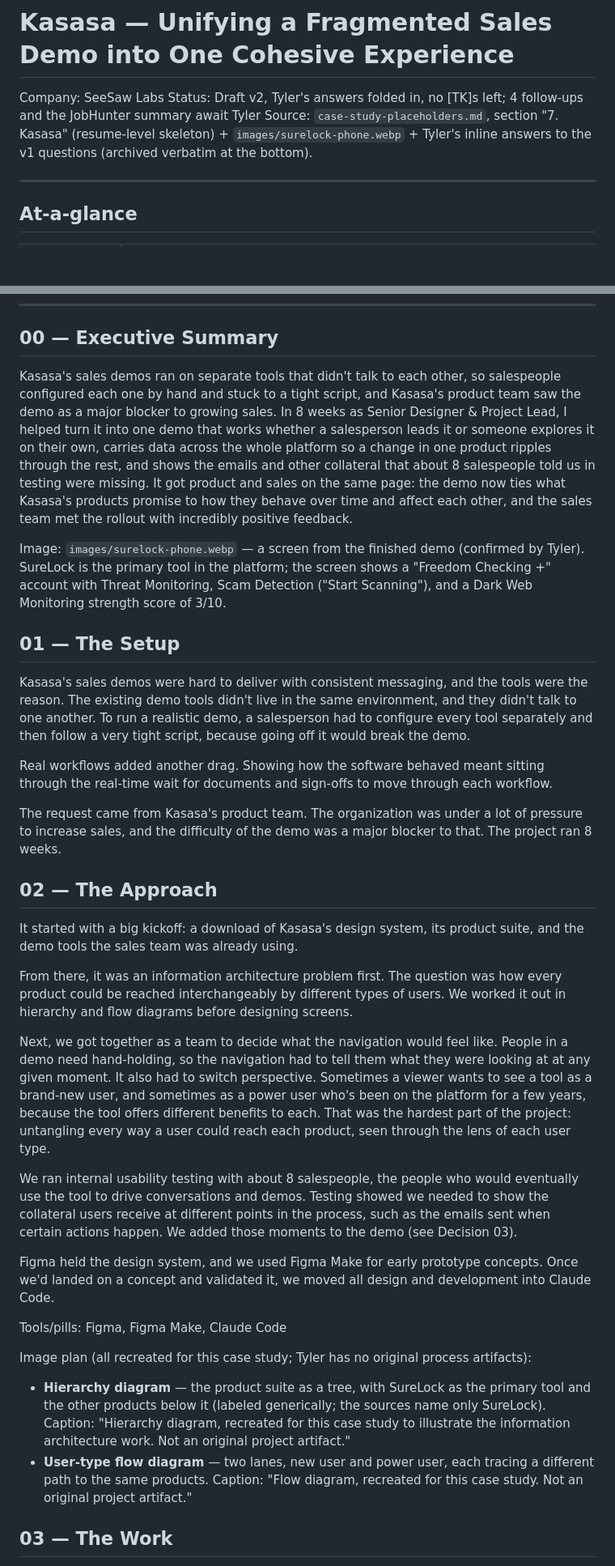
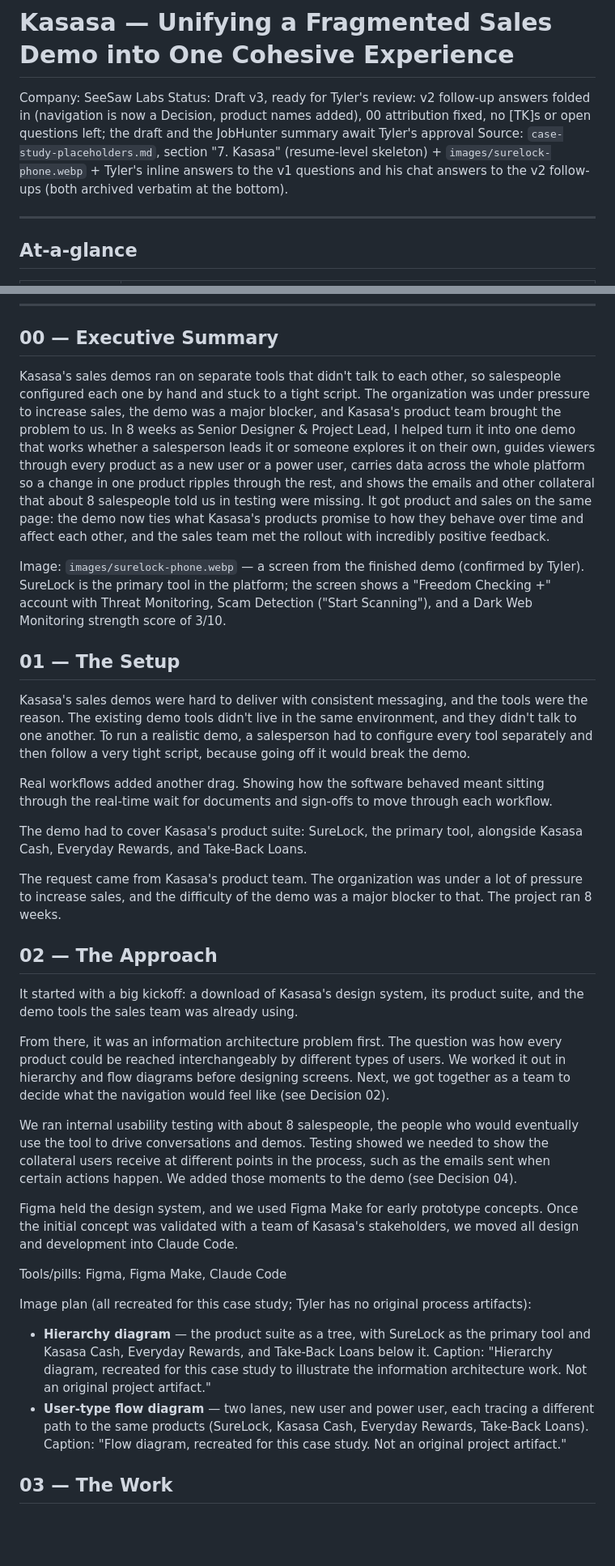
Before and after one commit to 10tingh/10tingh.github.io, a Markdown page: case-studies/kasasa/draft.md, 2 parts joined by grey strips. Shown at 81% size. Drawn GitHub-style; blank space fills up the shorter version.

```diff
--- a/case-studies/kasasa/draft.md
+++ b/case-studies/kasasa/draft.md
@@ -1,8 +1,8 @@
 # Kasasa — Unifying a Fragmented Sales Demo into One Cohesive Experience
 
 Company: SeeSaw Labs
-Status: Draft v2, Tyler's answers folded in, no [TK]s left; 4 follow-ups and the JobHunter summary await Tyler
-Source: `case-study-placeholders.md`, section "7. Kasasa" (resume-level skeleton) + `images/surelock-phone.webp` + Tyler's inline answers to the v1 questions (archived verbatim at the bottom).
+Status: Draft v3, ready for Tyler's review: v2 follow-up answers folded in (navigation is now a Decision, product names added), 00 attribution fixed, no [TK]s or open questions left; the draft and the JobHunter summary await Tyler's approval
+Source: `case-study-placeholders.md`, section "7. Kasasa" (resume-level skeleton) + `images/surelock-phone.webp` + Tyler's inline answers to the v1 questions and his chat answers to the v2 follow-ups (both archived verbatim at the bottom).
 
 ---
 
@@ -20,7 +20,7 @@ Source: `case-study-placeholders.md`, section "7. Kasasa" (resume-level skeleton
 
 ## 00 — Executive Summary
 
-Kasasa's sales demos ran on separate tools that didn't talk to each other, so salespeople configured each one by hand and stuck to a tight script, and Kasasa's product team saw the demo as a major blocker to growing sales. In 8 weeks as Senior Designer & Project Lead, I helped turn it into one demo that works whether a salesperson leads it or someone explores it on their own, carries data across the whole platform so a change in one product ripples through the rest, and shows the emails and other collateral that about 8 salespeople told us in testing were missing. It got product and sales on the same page: the demo now ties what Kasasa's products promise to how they behave over time and affect each other, and the sales team met the rollout with incredibly positive feedback.
+Kasasa's sales demos ran on separate tools that didn't talk to each other, so salespeople configured each one by hand and stuck to a tight script. The organization was under pressure to increase sales, the demo was a major blocker, and Kasasa's product team brought the problem to us. In 8 weeks as Senior Designer & Project Lead, I helped turn it into one demo that works whether a salesperson leads it or someone explores it on their own, guides viewers through every product as a new user or a power user, carries data across the whole platform so a change in one product ripples through the rest, and shows the emails and other collateral that about 8 salespeople told us in testing were missing. It got product and sales on the same page: the demo now ties what Kasasa's products promise to how they behave over time and affect each other, and the sales team met the rollout with incredibly positive feedback.
 
 Image: `images/surelock-phone.webp` — a screen from the finished demo (confirmed by Tyler). SureLock is the primary tool in the platform; the screen shows a "Freedom Checking +" account with Threat Monitoring, Scam Detection ("Start Scanning"), and a Dark Web Monitoring strength score of 3/10.
 
@@ -30,25 +30,25 @@ Kasasa's sales demos were hard to deliver with consistent messaging, and the too
 
 Real workflows added another drag. Showing how the software behaved meant sitting through the real-time wait for documents and sign-offs to move through each workflow.
 
+The demo had to cover Kasasa's product suite: SureLock, the primary tool, alongside Kasasa Cash, Everyday Rewards, and Take-Back Loans.
+
 The request came from Kasasa's product team. The organization was under a lot of pressure to increase sales, and the difficulty of the demo was a major blocker to that. The project ran 8 weeks.
 
 ## 02 — The Approach
 
 It started with a big kickoff: a download of Kasasa's design system, its product suite, and the demo tools the sales team was already using.
 
-From there, it was an information architecture problem first. The question was how every product could be reached interchangeably by different types of users. We worked it out in hierarchy and flow diagrams before designing screens.
+From there, it was an information architecture problem first. The question was how every product could be reached interchangeably by different types of users. We worked it out in hierarchy and flow diagrams before designing screens. Next, we got together as a team to decide what the navigation would feel like (see Decision 02).
 
-Next, we got together as a team to decide what the navigation would feel like. People in a demo need hand-holding, so the navigation had to tell them what they were looking at at any given moment. It also had to switch perspective. Sometimes a viewer wants to see a tool as a brand-new user, and sometimes as a power user who's been on the platform for a few years, because the tool offers different benefits to each. That was the hardest part of the project: untangling every way a user could reach each product, seen through the lens of each user type.
+We ran internal usability testing with about 8 salespeople, the people who would eventually use the tool to drive conversations and demos. Testing showed we needed to show the collateral users receive at different points in the process, such as the emails sent when certain actions happen. We added those moments to the demo (see Decision 04).
 
-We ran internal usability testing with about 8 salespeople, the people who would eventually use the tool to drive conversations and demos. Testing showed we needed to show the collateral users receive at different points in the process, such as the emails sent when certain actions happen. We added those moments to the demo (see Decision 03).
-
-Figma held the design system, and we used Figma Make for early prototype concepts. Once we'd landed on a concept and validated it, we moved all design and development into Claude Code.
+Figma held the design system, and we used Figma Make for early prototype concepts. Once the initial concept was validated with a team of Kasasa's stakeholders, we moved all design and development into Claude Code.
 
 Tools/pills: Figma, Figma Make, Claude Code
 
 Image plan (all recreated for this case study; Tyler has no original process artifacts):
-- **Hierarchy diagram** — the product suite as a tree, with SureLock as the primary tool and the other products below it (labeled generically; the sources name only SureLock). Caption: "Hierarchy diagram, recreated for this case study to illustrate the information architecture work. Not an original project artifact."
-- **User-type flow diagram** — two lanes, new user and power user, each tracing a different path to the same products. Caption: "Flow diagram, recreated for this case study. Not an original project artifact."
+- **Hierarchy diagram** — the product suite as a tree, with SureLock as the primary tool and Kasasa Cash, Everyday Rewards, and Take-Back Loans below it. Caption: "Hierarchy diagram, recreated for this case study to illustrate the information architecture work. Not an original project artifact."
+- **User-type flow diagram** — two lanes, new user and power user, each tracing a different path to the same products (SureLock, Kasasa Cash, Everyday Rewards, Take-Back Loans). Caption: "Flow diagram, recreated for this case study. Not an original project artifact."
 
 ## 03 — The Work
 
```
Also changed, not shown: other parts of case-studies/kasasa/draft.md (+28 -20 lines), case-studies/case-study-guide.md (+1 -1 lines).
